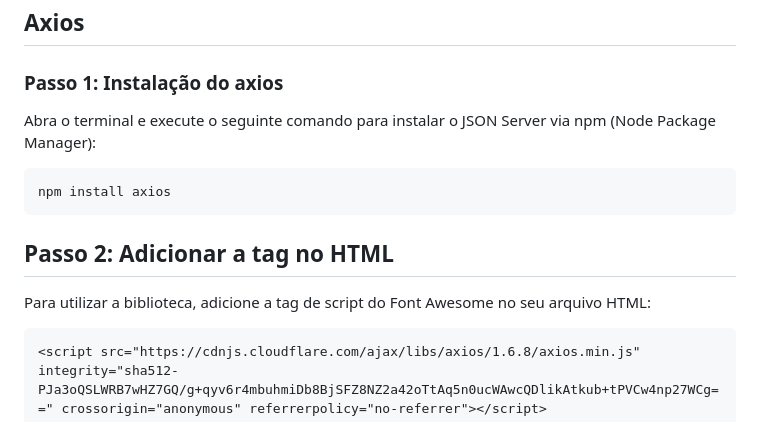
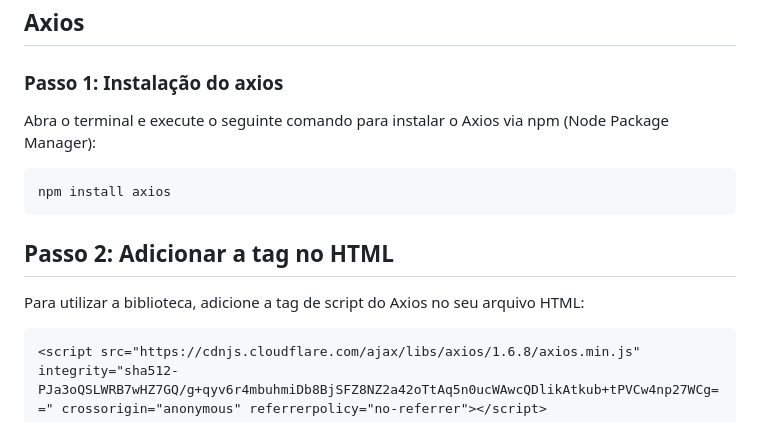
Before and after one commit to danRdS/instalacao_pacotes_com_node, a Markdown page: README.md, the part around the change. GitHub-like rendering.

Commit message:
alteracao_readme

````diff
--- a/README.md
+++ b/README.md
@@ -50,14 +50,14 @@ Implemente o seguinte trecho de código em seu arquivo `html` no elemento que de
 ## Axios
 ### Passo 1: Instalação do axios
 
-Abra o terminal e execute o seguinte comando para instalar o JSON Server via npm (Node Package Manager):
+Abra o terminal e execute o seguinte comando para instalar o Axios via npm (Node Package Manager):
 
 ```bash
 npm install axios
 ```
 
 ## Passo 2: Adicionar a tag no HTML
-Para utilizar a biblioteca, adicione a tag de script do Font Awesome no seu arquivo HTML:
+Para utilizar a biblioteca, adicione a tag de script do Axios no seu arquivo HTML:
 
 ```html
 <script src="https://cdnjs.cloudflare.com/ajax/libs/axios/1.6.8/axios.min.js" integrity="sha512-PJa3oQSLWRB7wHZ7GQ/g+qyv6r4mbuhmiDb8BjSFZ8NZ2a42oTtAq5n0ucWAwcQDlikAtkub+tPVCw4np27WCg==" crossorigin="anonymous" referrerpolicy="no-referrer"></script>
````
